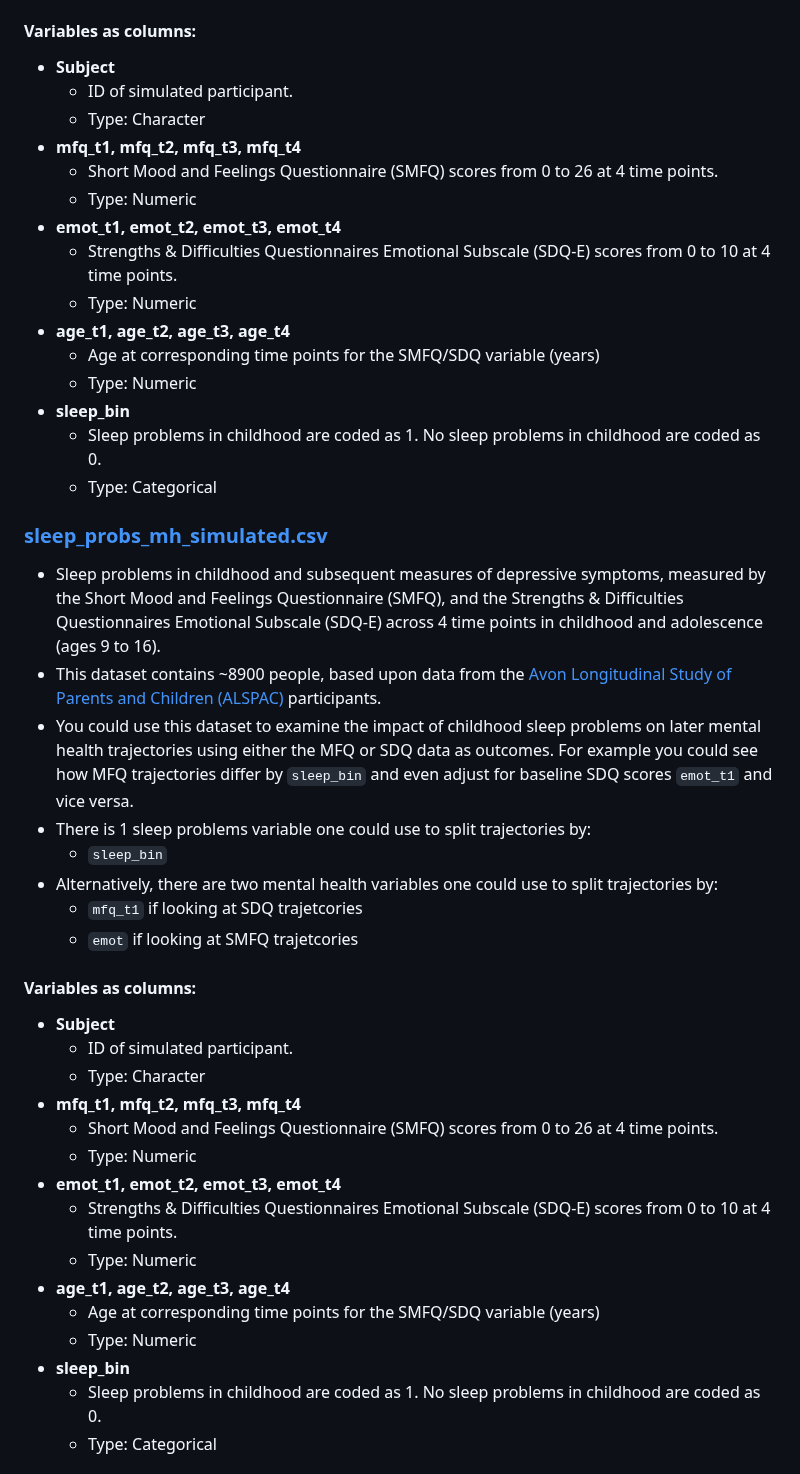
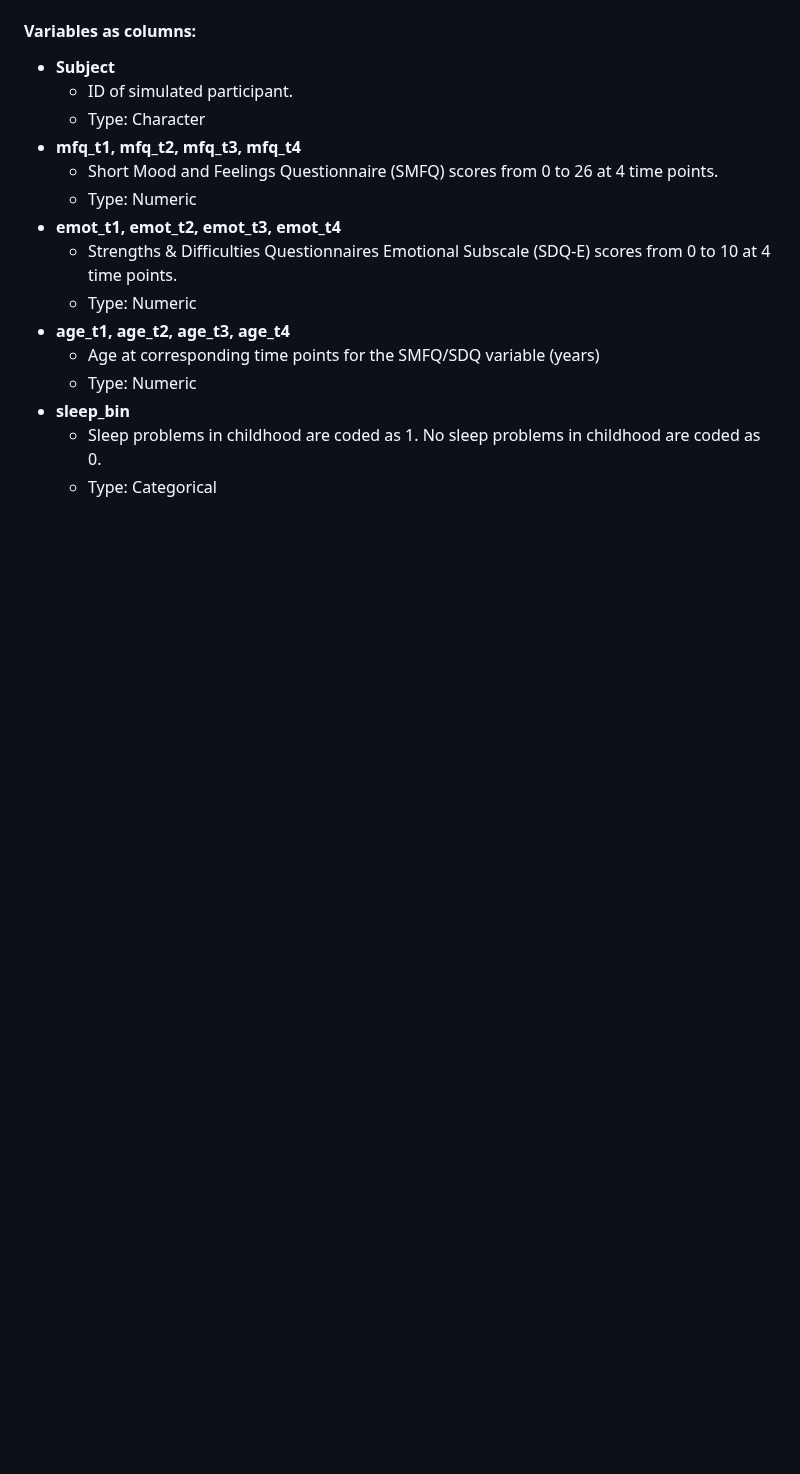
Before and after one commit to TIDAL-modelling/TIDAL, a Markdown page: data/README.md, the part around one of its changes. Rendered like a GitHub page; blank space fills up the shorter version.

Commit message:
Update README.md
removed duplicate simulated datasets

```diff
--- a/data/README.md
+++ b/data/README.md
@@ -119,30 +119,3 @@ All datsets below have been simulated from their original data resources using t
     * Sleep problems in childhood are coded as 1. No sleep problems in childhood are coded as 0.
     * Type: Categorical
 
-### [sleep_probs_mh_simulated.csv](https://raw.githubusercontent.com/TIDAL-modelling/TIDAL/main/data/sleep_probs_mh_simulated.csv)
-  * Sleep problems in childhood and subsequent measures of depressive symptoms, measured by the Short Mood and Feelings Questionnaire (SMFQ), and the Strengths & Difficulties Questionnaires Emotional Subscale (SDQ-E) across 4 time points in childhood and adolescence (ages 9 to 16).
-  * This dataset contains ~8900 people, based upon data from the [Avon Longitudinal Study of Parents and Children (ALSPAC)](https://https://www.bristol.ac.uk/alspac/) participants.
-  * You could use this dataset to examine the impact of childhood sleep problems on later mental health trajectories using either the MFQ or SDQ data as outcomes. For example you could see how MFQ trajectories differ by `sleep_bin` and even adjust for baseline SDQ scores `emot_t1` and vice versa.
-  * There is 1 sleep problems variable one could use to split trajectories by:
-     *  `sleep_bin`
-  * Alternatively, there are two mental health variables one could use to split trajectories by:
-     *  `mfq_t1` if looking at SDQ trajetcories
-     *  `emot` if looking at SMFQ trajetcories
-
-#### Variables as columns:
-  * **Subject**
-     * ID of simulated participant.
-     * Type: Character
-  * **mfq_t1, mfq_t2, mfq_t3, mfq_t4**
-     * Short Mood and Feelings Questionnaire (SMFQ) scores from 0 to 26 at 4 time points.
-     * Type: Numeric
-  * **emot_t1, emot_t2, emot_t3, emot_t4**
-     * Strengths & Difficulties Questionnaires Emotional Subscale (SDQ-E) scores from 0 to 10 at 4 time points.
-     * Type: Numeric
-  * **age_t1, age_t2, age_t3, age_t4**
-     * Age at corresponding time points for the SMFQ/SDQ variable (years)
-     * Type: Numeric
-  * **sleep_bin**
-    * Sleep problems in childhood are coded as 1. No sleep problems in childhood are coded as 0.
-    * Type: Categorical
-
```
Also changed, not shown: other parts of data/README.md (+0 -27 lines).
